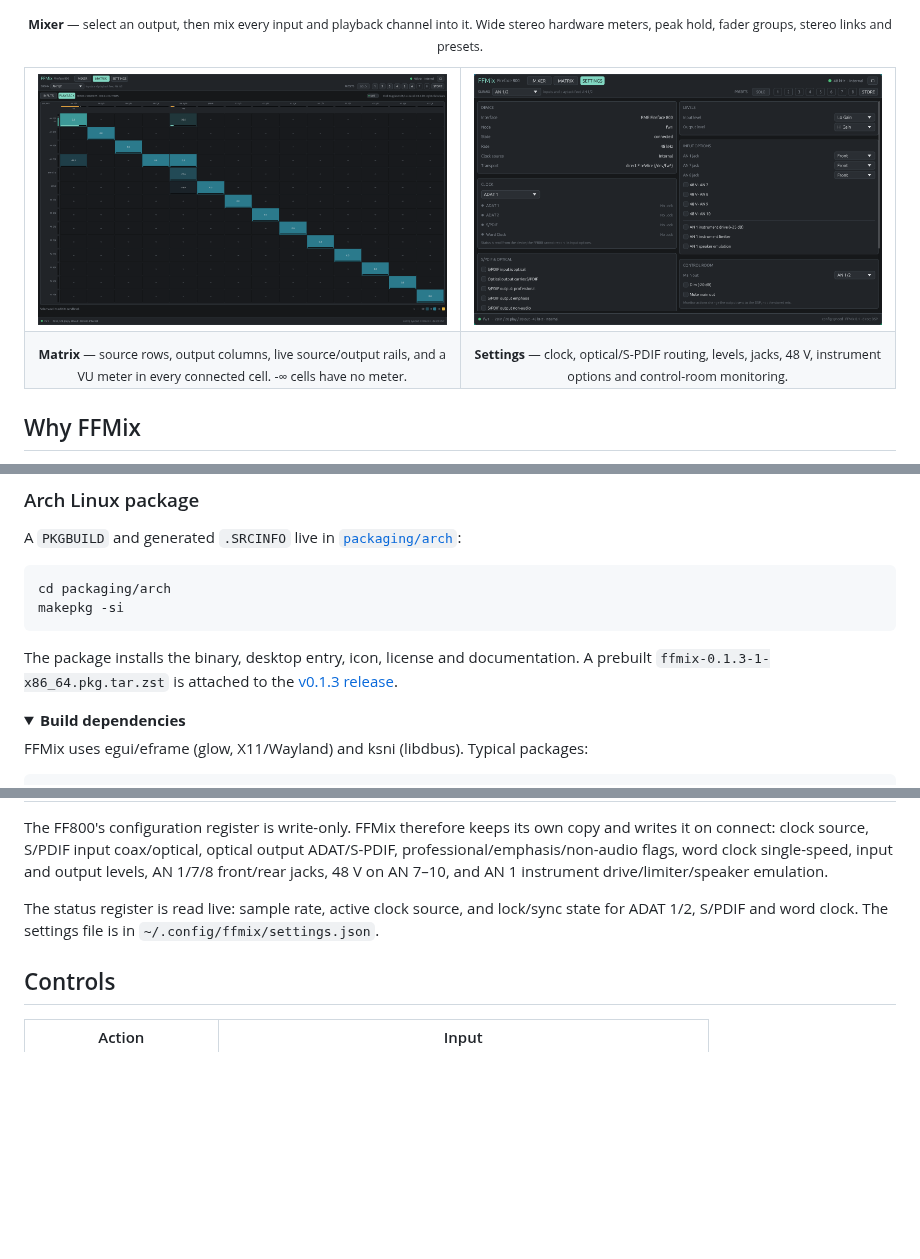
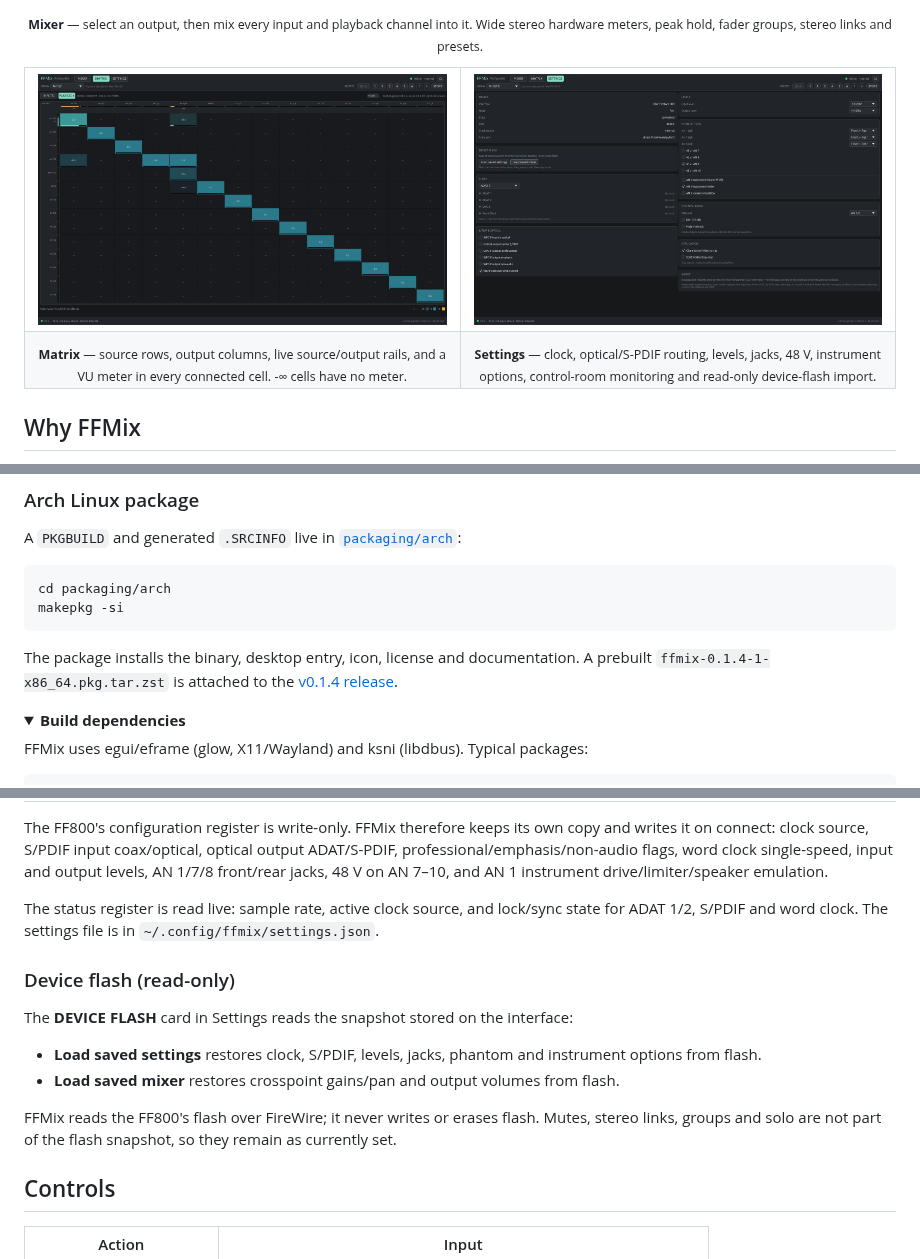
Before and after one commit to hansfbaier/ffmix, a Markdown page: README.md, 3 parts joined by grey strips. Rendered like a GitHub page; pictures changed too: docs/screenshots/settings-flash.png (added), docs/screenshots/settings.png (deleted); folded sections open; blank space fills up the shorter version.

Commit message:
Add read-only device flash import

````diff
--- a/README.md
+++ b/README.md
@@ -39,11 +39,11 @@
 <table>
   <tr>
     <td width="50%"><a href="docs/screenshots/matrix-vu.png"><img src="docs/screenshots/matrix-vu.png" alt="FFMix matrix view with source rows, output columns, live rails and cell meters"></a></td>
-    <td width="50%"><a href="docs/screenshots/settings.png"><img src="docs/screenshots/settings.png" alt="FFMix settings view"></a></td>
+    <td width="50%"><a href="docs/screenshots/settings-flash.png"><img src="docs/screenshots/settings-flash.png" alt="FFMix settings view"></a></td>
   </tr>
   <tr>
     <td align="center"><sub><b>Matrix</b> — source rows, output columns, live source/output rails, and a VU meter in every connected cell. -∞ cells have no meter.</sub></td>
-    <td align="center"><sub><b>Settings</b> — clock, optical/S-PDIF routing, levels, jacks, 48 V, instrument options and control-room monitoring.</sub></td>
+    <td align="center"><sub><b>Settings</b> — clock, optical/S-PDIF routing, levels, jacks, 48 V, instrument options, control-room monitoring and read-only device-flash import.</sub></td>
   </tr>
 </table>
 
@@ -93,8 +94,8 @@ makepkg -si
 ```
 
 The package installs the binary, desktop entry, icon, license and documentation. A
-prebuilt `ffmix-0.1.3-1-x86_64.pkg.tar.zst` is attached to the
-[v0.1.3 release](https://github.com/hansfbaier/ffmix/releases/tag/v0.1.3).
+prebuilt `ffmix-0.1.4-1-x86_64.pkg.tar.zst` is attached to the
+[v0.1.4 release](https://github.com/hansfbaier/ffmix/releases/tag/v0.1.4).
 
 <details>
 <summary><b>Build dependencies</b></summary>
@@ -198,6 +199,18 @@ The status register is read live: sample rate, active clock source, and lock/syn
 for ADAT 1/2, S/PDIF and word clock. The settings file is in
 `~/.config/ffmix/settings.json`.
 
+### Device flash (read-only)
+
+The **DEVICE FLASH** card in Settings reads the snapshot stored on the interface:
+
+- **Load saved settings** restores clock, S/PDIF, levels, jacks, phantom and instrument
+  options from flash.
+- **Load saved mixer** restores crosspoint gains/pan and output volumes from flash.
+
+FFMix reads the FF800's flash over FireWire; it never writes or erases flash. Mutes,
+stereo links, groups and solo are not part of the flash snapshot, so they remain as
+currently set.
+
 ## Controls
 
 | Action | Input |
````
Also changed, not shown: other parts of README.md (+3 -1 lines), 6 other files.
